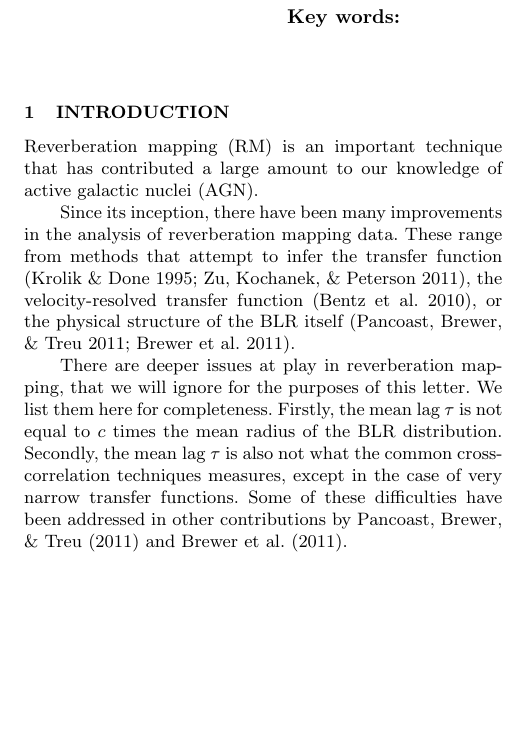
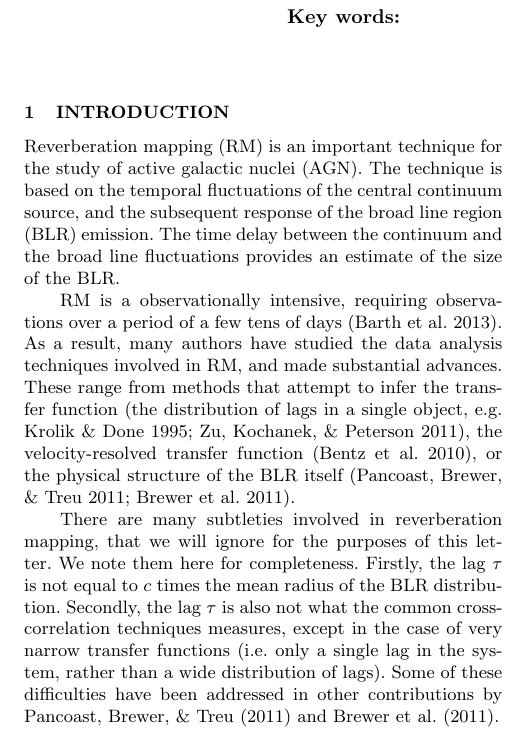
Before and after one commit to eggplantbren/RMHB, a LaTeX paper (Paper/ms.tex): part of one column of page 1 of 2, cut so that both start at the same text, the shorter picture padded with empty space. Compiled offline with LaTeX, dvips and Ghostscript; a LaTeX package or settings file that is missing is left out.

Commit message:
Working ont he abstract

```diff
--- a/Paper/ms.tex
+++ b/Paper/ms.tex
@@ -59,22 +59,29 @@ cross-correlation technique. We find ...
 %%%%%%%%%%%%%%%%%%%%%%%%%%%%%%%%%%%%%%%%%%%%%%%%%%%%%%%%%%%%%%%%%%%%%%%%%%%%%%
 
 \section{Introduction}
-Reverberation mapping (RM) is an important technique that has contributed a
-large amount to our knowledge of active galactic nuclei (AGN).
+Reverberation mapping (RM) is an important technique for the study
+of active galactic nuclei (AGN). The technique is based on the temporal
+fluctuations of the central continuum source, and the subsequent response
+of the broad line region (BLR) emission. The time delay between the continuum
+and the broad line fluctuations provides an estimate of the size of the BLR.
 
-Since its inception, there have been many improvements in the analysis of
-reverberation mapping data. These range from methods that attempt to infer the
-transfer function \citep{1995ApJ...440..166K, 2011ApJ...735...80Z},
+RM is a observationally intensive, requiring observations over a period of
+a few tens of days \citep{2013ApJ...769..128B}. As a result, many authors have
+studied the data analysis techniques involved in RM, and made substantial
+advances. These range from methods that attempt to infer the
+transfer function \citep[the distribution of lags in a single object,
+e.g.][]{1995ApJ...440..166K, 2011ApJ...735...80Z},
 the velocity-resolved transfer function
 \citep{2010ApJ...720L..46B}, or the physical structure of the BLR itself
 \citep{pancoast, arp151}.
 
-There are deeper issues at play in reverberation mapping, that we will ignore
-for the purposes of this letter. We list them here for completeness. Firstly,
-the mean lag $\tau$ is not equal to $c$ times the mean radius of the BLR
-distribution. Secondly, the mean lag $\tau$ is also not what the common
+There are many subtleties involved in reverberation mapping, that we will ignore
+for the purposes of this letter. We note them here for completeness. Firstly,
+the lag $\tau$ is not equal to $c$ times the mean radius of the BLR
+distribution. Secondly, the lag $\tau$ is also not what the common
 cross-correlation techniques measures, except in the case of very narrow
-transfer functions. Some of these difficulties have been addressed in other
+transfer functions (i.e. only a single lag in the system, rather than a wide
+distribution of lags). Some of these difficulties have been addressed in other
 contributions by \citet{pancoast} and \citet{arp151}.
 
 If the continuum light curve is described by a function $y(t)$, then the line
```
Also changed, not shown: Paper/ms.tex (3 more changed lines).
